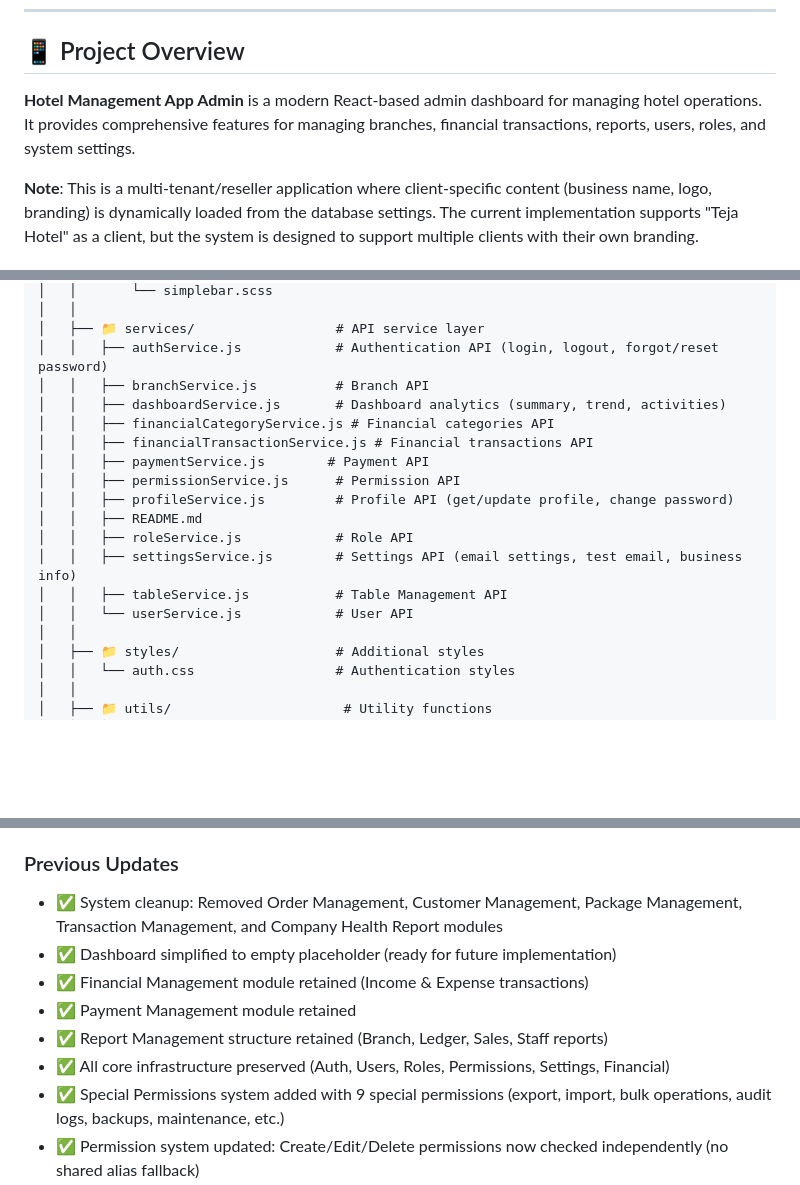
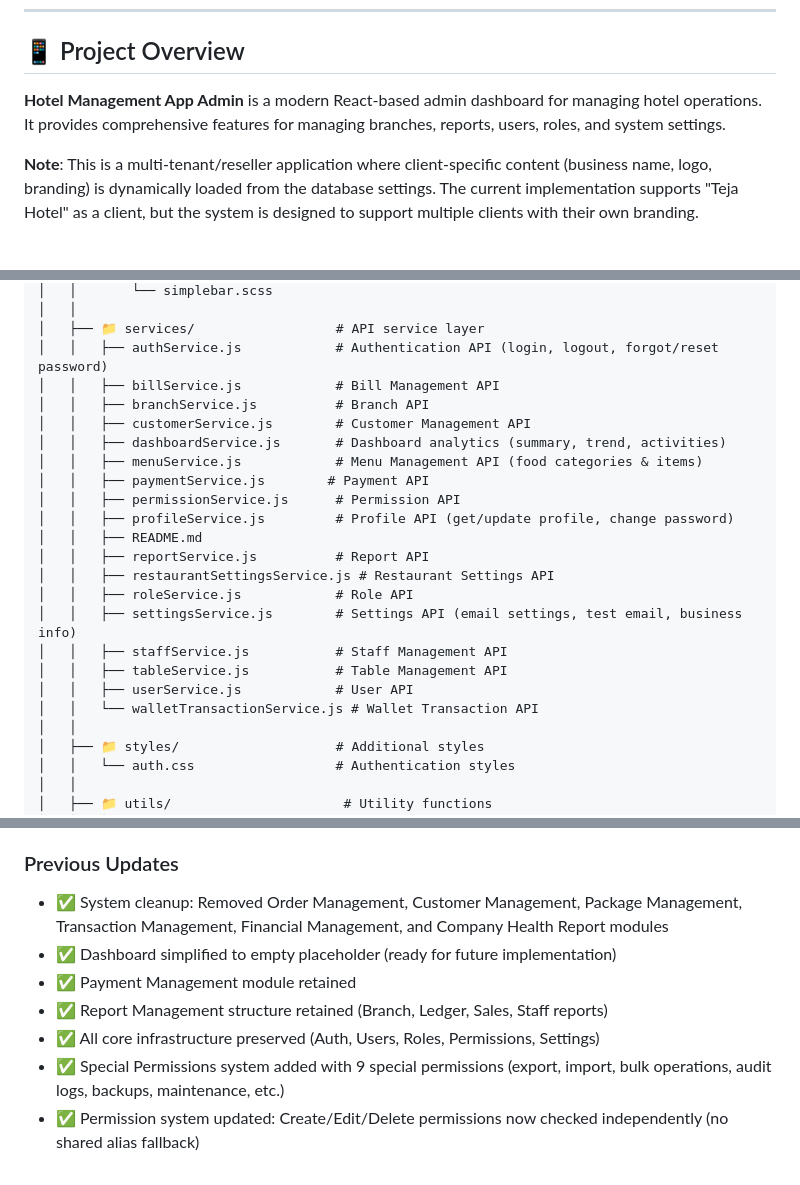
Before and after one commit to codexaaSoftwares/Hotel-App, a Markdown page: structure & development guideline/admin_project_Structure.md, 3 parts joined by grey strips. Drawn GitHub-style; blank space fills up the shorter version.

```diff
--- a/structure & development guideline/admin_project_Structure.md
+++ b/structure & development guideline/admin_project_Structure.md
@@ -18,7 +18,7 @@
 
 ## 📱 Project Overview
 
-**Hotel Management App Admin** is a modern React-based admin dashboard for managing hotel operations. It provides comprehensive features for managing branches, financial transactions, reports, users, roles, and system settings.
+**Hotel Management App Admin** is a modern React-based admin dashboard for managing hotel operations. It provides comprehensive features for managing branches, reports, users, roles, and system settings.
 
 **Note**: This is a multi-tenant/reseller application where client-specific content (business name, logo, branding) is dynamically loaded from the database settings. The current implementation supports "Teja Hotel" as a client, but the system is designed to support multiple clients with their own branding.
 
@@ -178,18 +183,23 @@ admin/
 │   │
 │   ├── 📁 services/                  # API service layer
 │   │   ├── authService.js            # Authentication API (login, logout, forgot/reset password)
+│   │   ├── billService.js            # Bill Management API
 │   │   ├── branchService.js          # Branch API
+│   │   ├── customerService.js        # Customer Management API
 │   │   ├── dashboardService.js       # Dashboard analytics (summary, trend, activities)
-│   │   ├── financialCategoryService.js # Financial categories API
-│   │   ├── financialTransactionService.js # Financial transactions API
+│   │   ├── menuService.js            # Menu Management API (food categories & items)
 │   │   ├── paymentService.js        # Payment API
 │   │   ├── permissionService.js      # Permission API
 │   │   ├── profileService.js         # Profile API (get/update profile, change password)
 │   │   ├── README.md
+│   │   ├── reportService.js          # Report API
+│   │   ├── restaurantSettingsService.js # Restaurant Settings API
 │   │   ├── roleService.js            # Role API
 │   │   ├── settingsService.js        # Settings API (email settings, test email, business info)
+│   │   ├── staffService.js           # Staff Management API
 │   │   ├── tableService.js           # Table Management API
-│   │   └── userService.js            # User API
+│   │   ├── userService.js            # User API
+│   │   └── walletTransactionService.js # Wallet Transaction API
 │   │
 │   ├── 📁 styles/                    # Additional styles
 │   │   └── auth.css                  # Authentication styles
@@ -1175,11 +1171,10 @@ npm run lint
   - Debit = Customer owes money (bills/usage)
 
 ### Previous Updates
-- ✅ System cleanup: Removed Order Management, Customer Management, Package Management, Transaction Management, and Company Health Report modules
+- ✅ System cleanup: Removed Order Management, Customer Management, Package Management, Transaction Management, Financial Management, and Company Health Report modules
 - ✅ Dashboard simplified to empty placeholder (ready for future implementation)
-- ✅ Financial Management module retained (Income & Expense transactions)
 - ✅ Payment Management module retained
 - ✅ Report Management structure retained (Branch, Ledger, Sales, Staff reports)
-- ✅ All core infrastructure preserved (Auth, Users, Roles, Permissions, Settings, Financial)
+- ✅ All core infrastructure preserved (Auth, Users, Roles, Permissions, Settings)
 - ✅ Special Permissions system added with 9 special permissions (export, import, bulk operations, audit logs, backups, maintenance, etc.)
 - ✅ Permission system updated: Create/Edit/Delete permissions now checked independently (no shared alias fallback)
```
Also changed, not shown: other parts of structure & development guideline/admin_project_Structure.md (+24 -33 lines).
